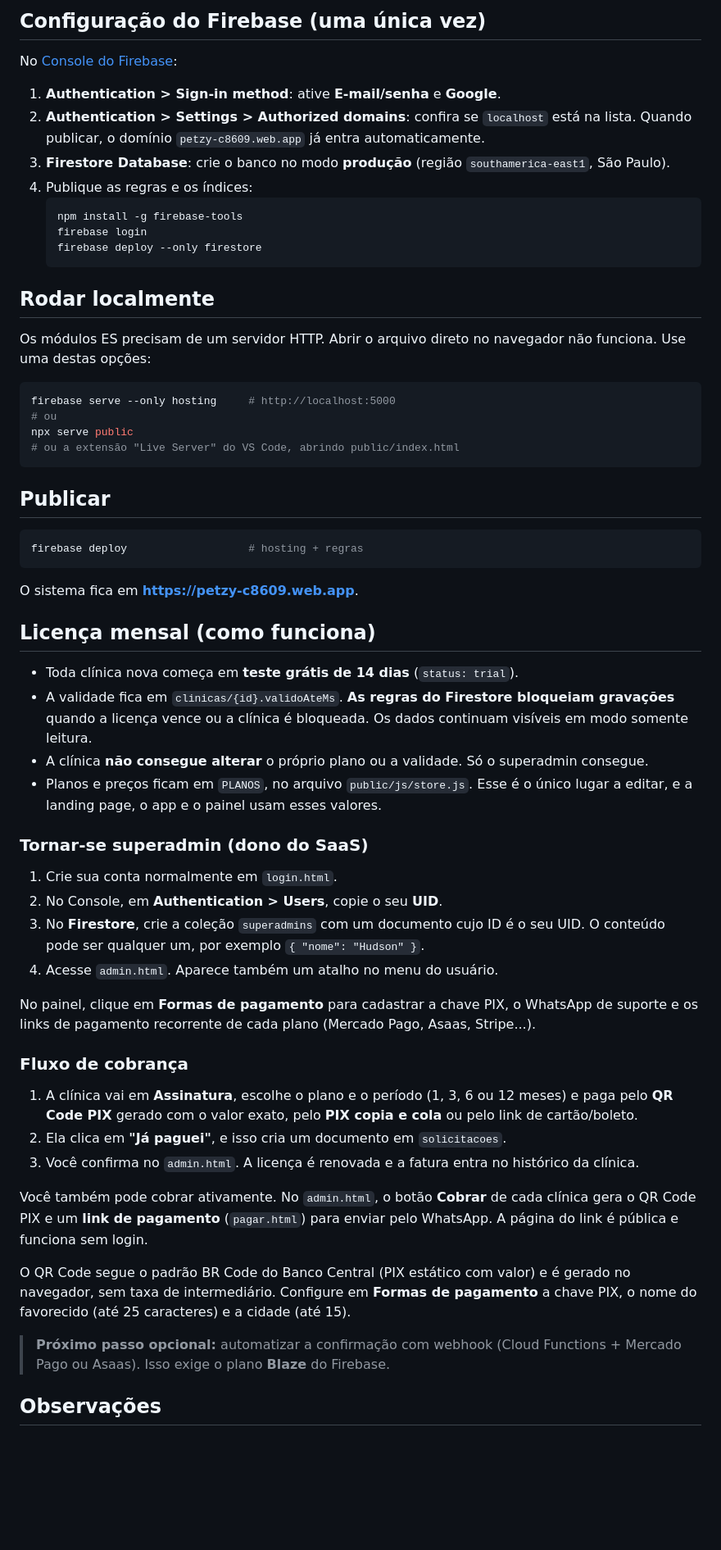
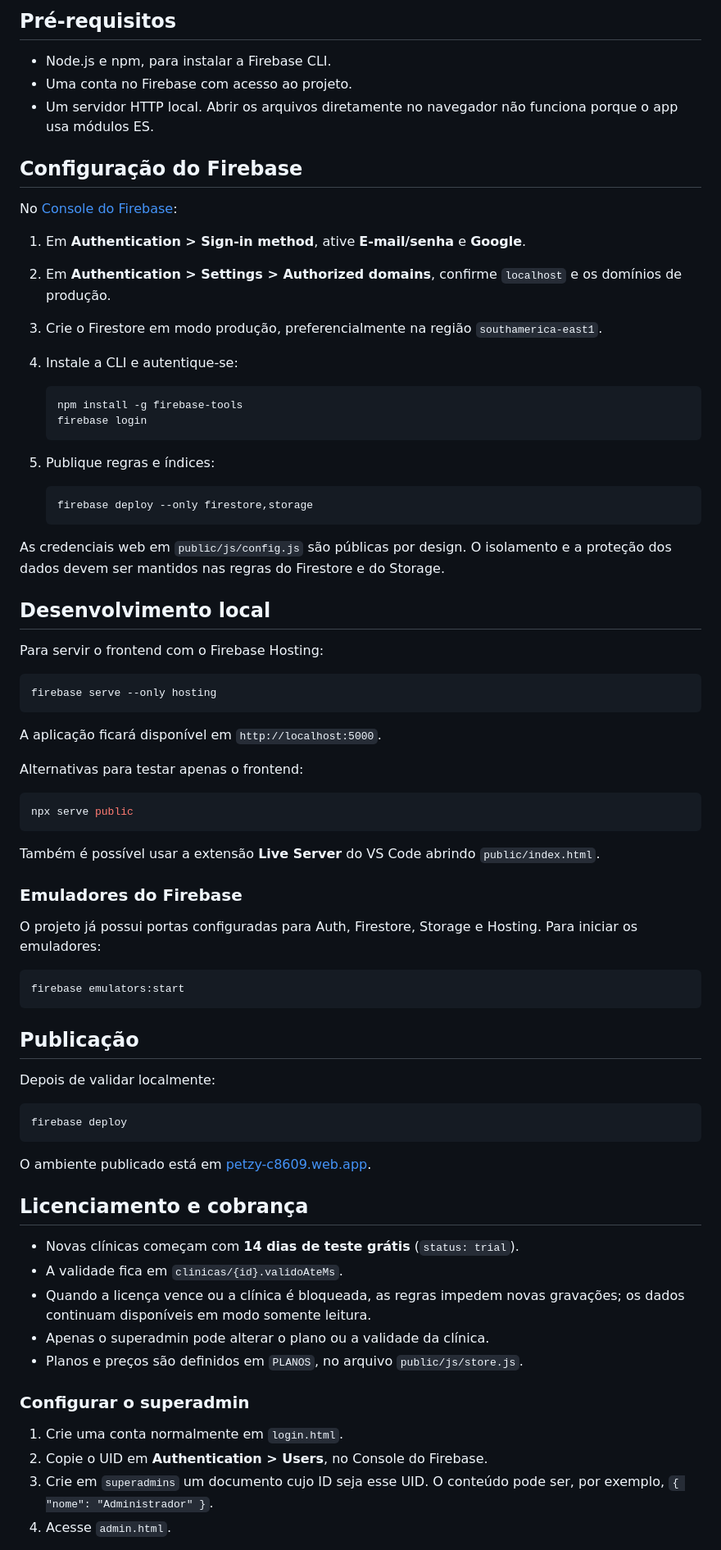
Before and after one commit to hsrodrigues/Petzy, a Markdown page: README.md, the part around one of its changes. Shown at 82% size. GitHub-like rendering; blank space fills up the shorter version.

````diff
--- a/README.md
+++ b/README.md
@@ -49,65 +68,81 @@ vetflow/
 ```
 
-## Configuração do Firebase (uma única vez)
+## Pré-requisitos
+
+- Node.js e npm, para instalar a Firebase CLI.
+- Uma conta no Firebase com acesso ao projeto.
+- Um servidor HTTP local. Abrir os arquivos diretamente no navegador não funciona porque o app usa módulos ES.
+
+## Configuração do Firebase
 
 No [Console do Firebase](https://console.firebase.google.com/project/petzy-c8609):
 
-1. **Authentication > Sign-in method**: ative **E-mail/senha** e **Google**.
-2. **Authentication > Settings > Authorized domains**: confira se `localhost` está na lista. Quando publicar, o domínio `petzy-c8609.web.app` já entra automaticamente.
-3. **Firestore Database**: crie o banco no modo **produção** (região `southamerica-east1`, São Paulo).
-4. Publique as regras e os índices:
-   ```bash
-   npm install -g firebase-tools
-   firebase login
-   firebase deploy --only firestore
-   ```
+1. Em **Authentication > Sign-in method**, ative **E-mail/senha** e **Google**.
+2. Em **Authentication > Settings > Authorized domains**, confirme `localhost` e os domínios de produção.
+3. Crie o Firestore em modo produção, preferencialmente na região `southamerica-east1`.
+4. Instale a CLI e autentique-se:
 
-## Rodar localmente
+    ```bash
+    npm install -g firebase-tools
+    firebase login
+    ```
 
-Os módulos ES precisam de um servidor HTTP. Abrir o arquivo direto no navegador não funciona. Use uma destas opções:
+5. Publique regras e índices:
+
+    ```bash
+    firebase deploy --only firestore,storage
+    ```
+
+As credenciais web em `public/js/config.js` são públicas por design. O isolamento e a proteção dos dados devem ser mantidos nas regras do Firestore e do Storage.
+
+## Desenvolvimento local
+
+Para servir o frontend com o Firebase Hosting:
 
 ```bash
-firebase serve --only hosting     # http://localhost:5000
-# ou
-npx serve public
-# ou a extensão "Live Server" do VS Code, abrindo public/index.html
+firebase serve --only hosting
 ```
 
-## Publicar
+A aplicação ficará disponível em `http://localhost:5000`.
+
+Alternativas para testar apenas o frontend:
 
 ```bash
-firebase deploy                   # hosting + regras
+npx serve public
 ```
 
-O sistema fica em **https://petzy-c8609.web.app**.
+Também é possível usar a extensão **Live Server** do VS Code abrindo `public/index.html`.
 
-## Licença mensal (como funciona)
+### Emuladores do Firebase
 
-- Toda clínica nova começa em **teste grátis de 14 dias** (`status: trial`).
-- A validade fica em `clinicas/{id}.validoAteMs`. **As regras do Firestore bloqueiam gravações** quando a licença vence ou a clínica é bloqueada. Os dados continuam visíveis em modo somente leitura.
-- A clínica **não consegue alterar** o próprio plano ou a validade. Só o superadmin consegue.
-- Planos e preços ficam em `PLANOS`, no arquivo `public/js/store.js`. Esse é o único lugar a editar, e a landing page, o app e o painel usam esses valores.
+O projeto já possui portas configuradas para Auth, Firestore, Storage e Hosting. Para iniciar os emuladores:
 
-### Tornar-se superadmin (dono do SaaS)
+```bash
+firebase emulators:start
+```
 
-1. Crie sua conta normalmente em `login.html`.
-2. No Console, em **Authentication > Users**, copie o seu **UID**.
-3. No **Firestore**, crie a coleção `superadmins` com um documento cujo ID é o seu UID. O conteúdo pode ser qualquer um, por exemplo `{ "nome": "Hudson" }`.
-4. Acesse `admin.html`. Aparece também um atalho no menu do usuário.
+## Publicação
 
-No painel, clique em **Formas de pagamento** para cadastrar a chave PIX, o WhatsApp de suporte e os links de pagamento recorrente de cada plano (Mercado Pago, Asaas, Stripe...).
+Depois de validar localmente:
 
-### Fluxo de cobrança
+```bash
+firebase deploy
+```
 
-1. A clínica vai em **Assinatura**, escolhe o plano e o período (1, 3, 6 ou 12 meses) e paga pelo **QR Code PIX** gerado com o valor exato, pelo **PIX copia e cola** ou pelo link de cartão/boleto.
-2. Ela clica em **"Já paguei"**, e isso cria um documento em `solicitacoes`.
-3. Você confirma no `admin.html`. A licença é renovada e a fatura entra no histórico da clínica.
+O ambiente publicado está em [petzy-c8609.web.app](https://petzy-c8609.web.app).
 
-Você também pode cobrar ativamente. No `admin.html`, o botão **Cobrar** de cada clínica gera o QR Code PIX e um **link de pagamento** (`pagar.html`) para enviar pelo WhatsApp. A página do link é pública e funciona sem login.
+## Licenciamento e cobrança
 
-O QR Code segue o padrão BR Code do Banco Central (PIX estático com valor) e é gerado no navegador, sem taxa de intermediário. Configure em **Formas de pagamento** a chave PIX, o nome do favorecido (até 25 caracteres) e a cidade (até 15).
+- Novas clínicas começam com **14 dias de teste grátis** (`status: trial`).
+- A validade fica em `clinicas/{id}.validoAteMs`.
+- Quando a licença vence ou a clínica é bloqueada, as regras impedem novas gravações; os dados continuam disponíveis em modo somente leitura.
+- Apenas o superadmin pode alterar o plano ou a validade da clínica.
+- Planos e preços são definidos em `PLANOS`, no arquivo `public/js/store.js`.
 
-> **Próximo passo opcional:** automatizar a confirmação com webhook (Cloud Functions + Mercado Pago ou Asaas). Isso exige o plano **Blaze** do Firebase.
+### Configurar o superadmin
 
-## Observações
+1. Crie uma conta normalmente em `login.html`.
+2. Copie o UID em **Authentication > Users**, no Console do Firebase.
+3. Crie em `superadmins` um documento cujo ID seja esse UID. O conteúdo pode ser, por exemplo, `{ "nome": "Administrador" }`.
+4. Acesse `admin.html`.
 
````
Also changed, not shown: other parts of README.md (+74 -42 lines).
